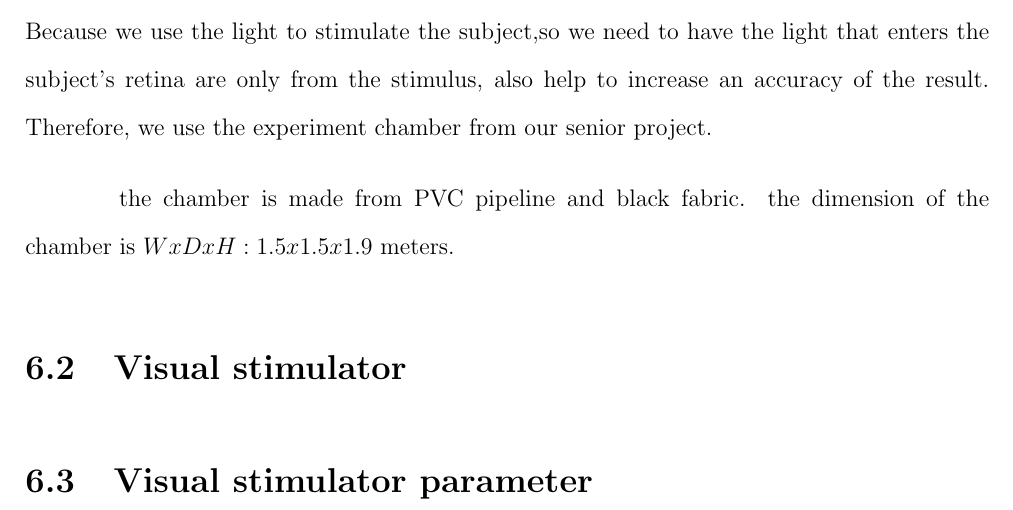
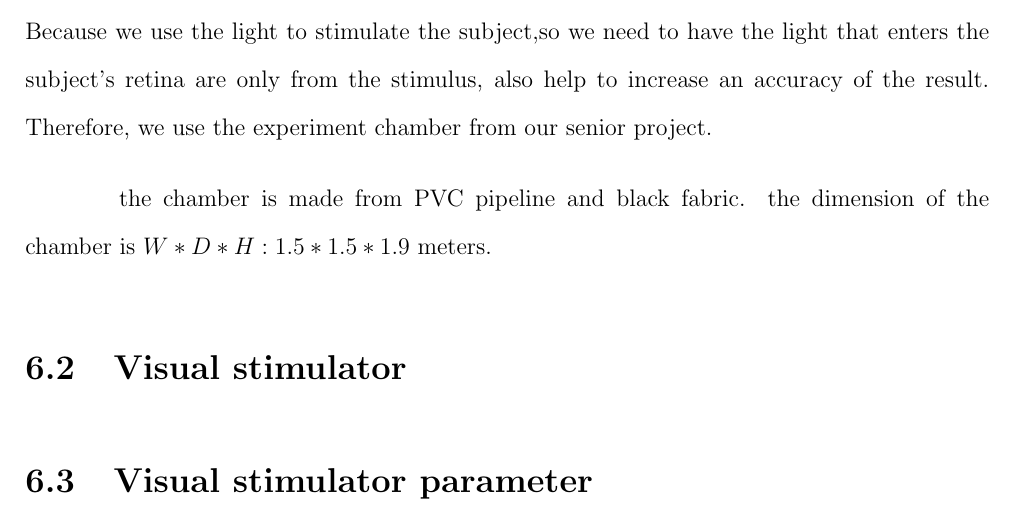
Before and after one commit to ioscarhunter/paper4, a LaTeX thesis (thesis.tex, which reads chapter6/development.tex): part of page 61 of 78, cut so that both start at the same text. Compiled offline with pdfLaTeX.

Commit message:
txs auto checkin

```diff
--- a/chapter6/development.tex
+++ b/chapter6/development.tex
@@ -9,7 +9,7 @@
 \section{Chamber for the experiment}
 Because we use the light to stimulate the subject,so we need to have the light that enters the subject's retina are only from the stimulus, also help to increase an accuracy of the result. Therefore, we use the experiment chamber from our senior project.
 
-the chamber is made from PVC pipeline and black fabric. the dimension of the chamber is $W x D x H : 1.5 x 1.5 x 1.9$ meters.
+the chamber is made from PVC pipeline and black fabric. the dimension of the chamber is $W * D * H : 1.5 * 1.5 * 1.9$ meters.
 
 \begin{figure}[ht]
 	\centering
```
